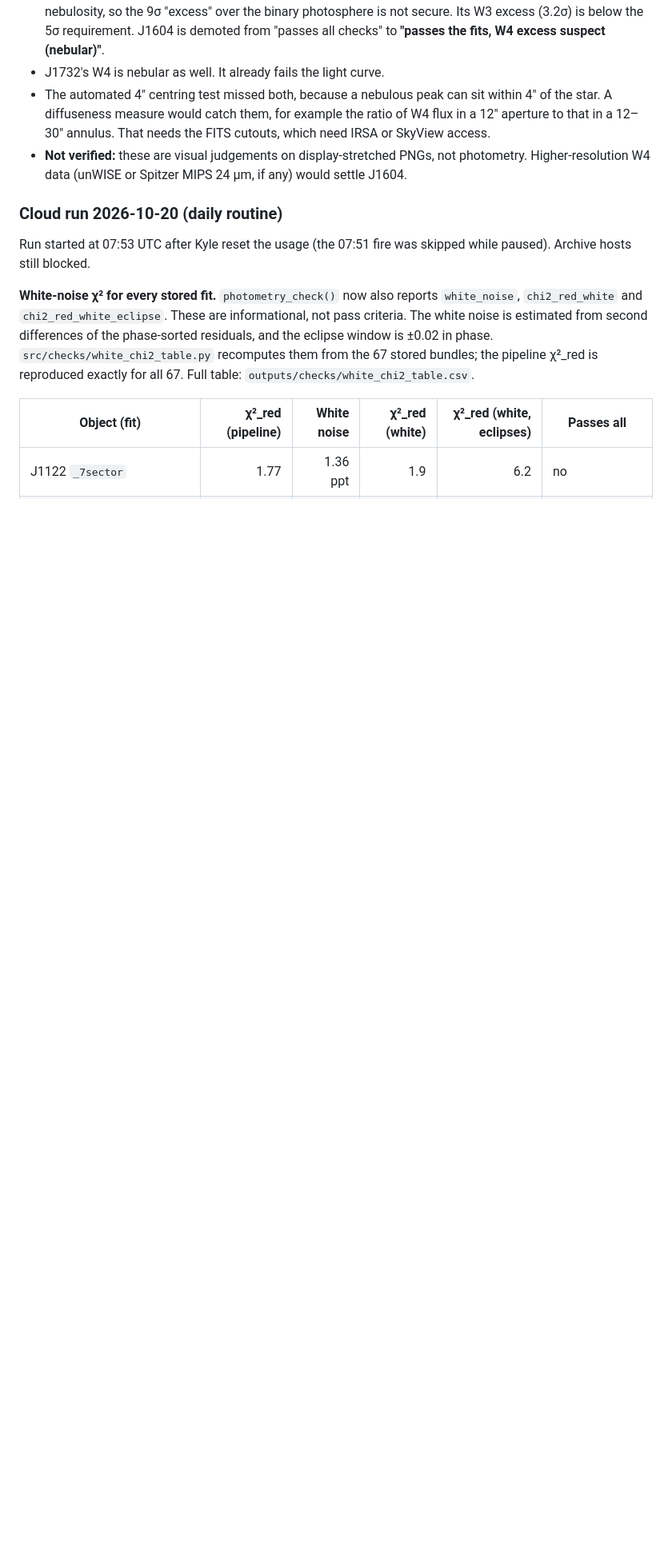
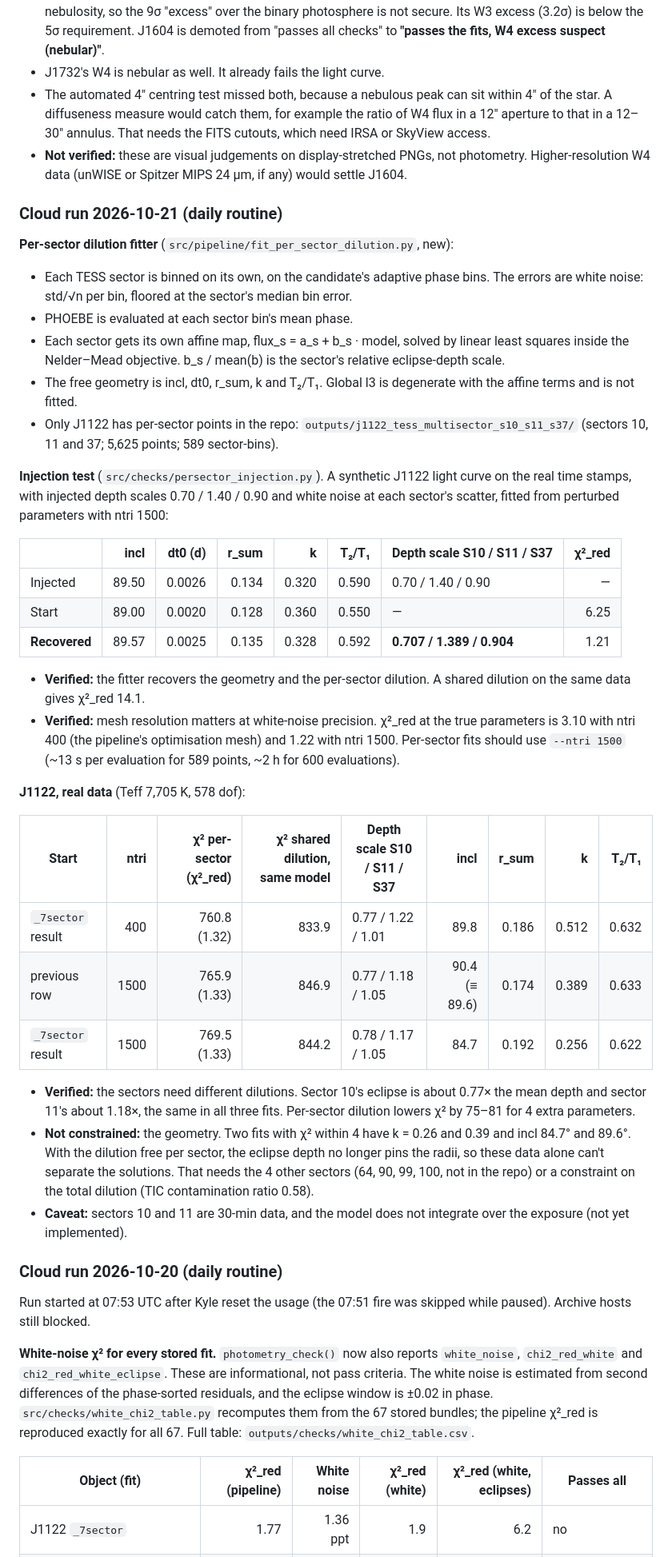
Before and after one commit to kylechen839-max/tic-106588577-phoebe, a Markdown page: docs/DD_EB_CROSSMATCH.md, the part around the change. Shown at 80% size. GitHub-like rendering; blank space fills up the shorter version.

```diff
--- a/docs/DD_EB_CROSSMATCH.md
+++ b/docs/DD_EB_CROSSMATCH.md
@@ -393,6 +393,38 @@ Visual inspection of the 2′×2′ AllWISE atlas cutouts (`outputs/crossmatch/w
 - The automated 4″ centring test missed both, because a nebulous peak can sit within 4″ of the star. A diffuseness measure would catch them, for example the ratio of W4 flux in a 12″ aperture to that in a 12–30″ annulus. That needs the FITS cutouts, which need IRSA or SkyView access.
 - **Not verified:** these are visual judgements on display-stretched PNGs, not photometry. Higher-resolution W4 data (unWISE or Spitzer MIPS 24 µm, if any) would settle J1604.
 
+### Cloud run 2026-10-21 (daily routine)
+
+**Per-sector dilution fitter** (`src/pipeline/fit_per_sector_dilution.py`, new):
+- Each TESS sector is binned on its own, on the candidate's adaptive phase bins. The errors are white noise: std/√n per bin, floored at the sector's median bin error.
+- PHOEBE is evaluated at each sector bin's mean phase.
+- Each sector gets its own affine map, flux_s = a_s + b_s · model, solved by linear least squares inside the Nelder–Mead objective. b_s / mean(b) is the sector's relative eclipse-depth scale.
+- The free geometry is incl, dt0, r_sum, k and T₂/T₁. Global l3 is degenerate with the affine terms and is not fitted.
+- Only J1122 has per-sector points in the repo: `outputs/j1122_tess_multisector_s10_s11_s37/` (sectors 10, 11 and 37; 5,625 points; 589 sector-bins).
+
+**Injection test** (`src/checks/persector_injection.py`). A synthetic J1122 light curve on the real time stamps, with injected depth scales 0.70 / 1.40 / 0.90 and white noise at each sector's scatter, fitted from perturbed parameters with ntri 1500:
+
+| | incl | dt0 (d) | r_sum | k | T₂/T₁ | Depth scale S10 / S11 / S37 | χ²_red |
+|---|---:|---:|---:|---:|---:|---|---:|
+| Injected | 89.50 | 0.0026 | 0.134 | 0.320 | 0.590 | 0.70 / 1.40 / 0.90 | — |
+| Start | 89.00 | 0.0020 | 0.128 | 0.360 | 0.550 | — | 6.25 |
+| **Recovered** | 89.57 | 0.0025 | 0.135 | 0.328 | 0.592 | **0.707 / 1.389 / 0.904** | 1.21 |
+
+- **Verified:** the fitter recovers the geometry and the per-sector dilution. A shared dilution on the same data gives χ²_red 14.1.
+- **Verified:** mesh resolution matters at white-noise precision. χ²_red at the true parameters is 3.10 with ntri 400 (the pipeline's optimisation mesh) and 1.22 with ntri 1500. Per-sector fits should use `--ntri 1500` (~13 s per evaluation for 589 points, ~2 h for 600 evaluations).
+
+**J1122, real data** (Teff 7,705 K, 578 dof):
+
+| Start | ntri | χ² per-sector (χ²_red) | χ² shared dilution, same model | Depth scale S10 / S11 / S37 | incl | r_sum | k | T₂/T₁ |
+|---|---:|---:|---:|---|---:|---:|---:|---:|
+| `_7sector` result | 400 | 760.8 (1.32) | 833.9 | 0.77 / 1.22 / 1.01 | 89.8 | 0.186 | 0.512 | 0.632 |
+| previous row | 1500 | 765.9 (1.33) | 846.9 | 0.77 / 1.18 / 1.05 | 90.4 (≡ 89.6) | 0.174 | 0.389 | 0.633 |
+| `_7sector` result | 1500 | 769.5 (1.33) | 844.2 | 0.78 / 1.17 / 1.05 | 84.7 | 0.192 | 0.256 | 0.622 |
+
+- **Verified:** the sectors need different dilutions. Sector 10's eclipse is about 0.77× the mean depth and sector 11's about 1.18×, the same in all three fits. Per-sector dilution lowers χ² by 75–81 for 4 extra parameters.
+- **Not constrained:** the geometry. Two fits with χ² within 4 have k = 0.26 and 0.39 and incl 84.7° and 89.6°. With the dilution free per sector, the eclipse depth no longer pins the radii, so these data alone can't separate the solutions. That needs the 4 other sectors (64, 90, 99, 100, not in the repo) or a constraint on the total dilution (TIC contamination ratio 0.58).
+- **Caveat:** sectors 10 and 11 are 30-min data, and the model does not integrate over the exposure (not yet implemented).
+
 ### Cloud run 2026-10-20 (daily routine)
 
 Run started at 07:53 UTC after Kyle reset the usage (the 07:51 fire was skipped while paused). Archive hosts still blocked.
```
Also changed, not shown: docs/DAILY_LOG.md (+11 -0 lines), docs/PROJECT_CONTEXT.md (+10 -7 lines).
